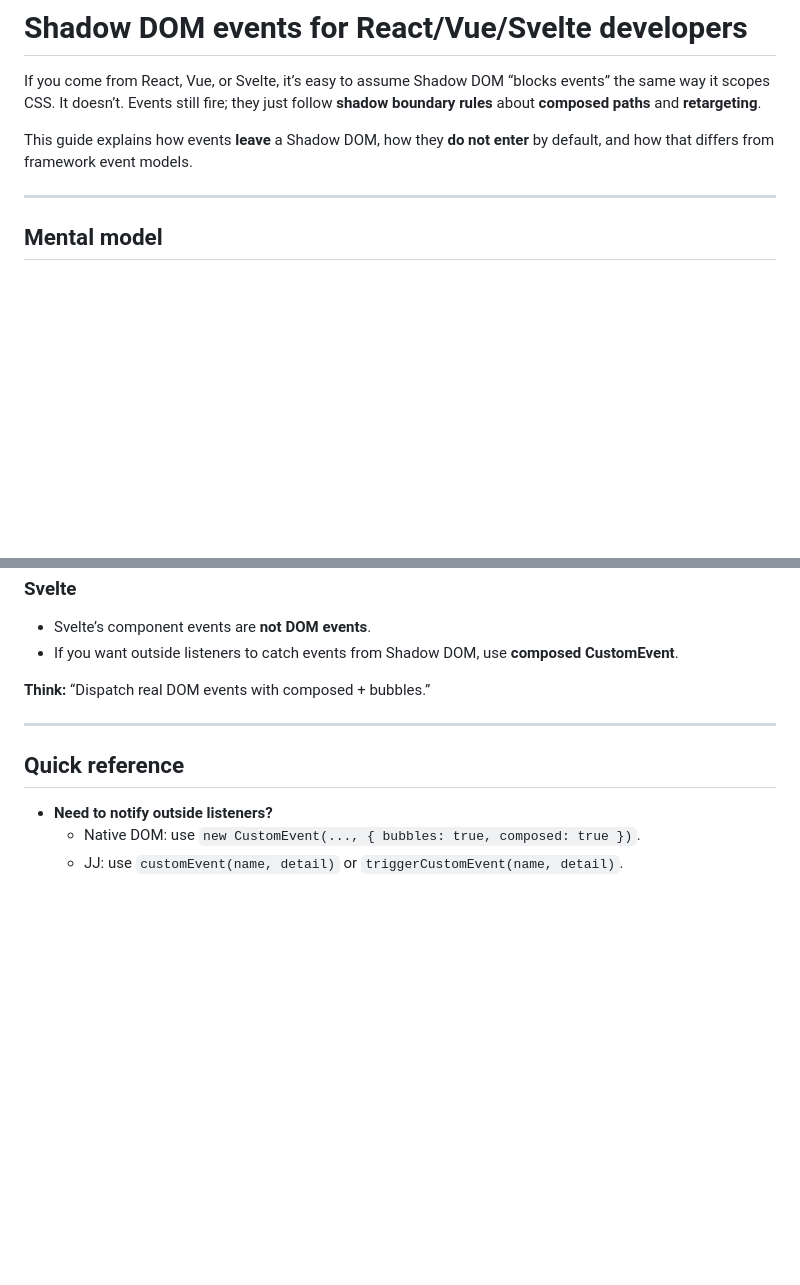
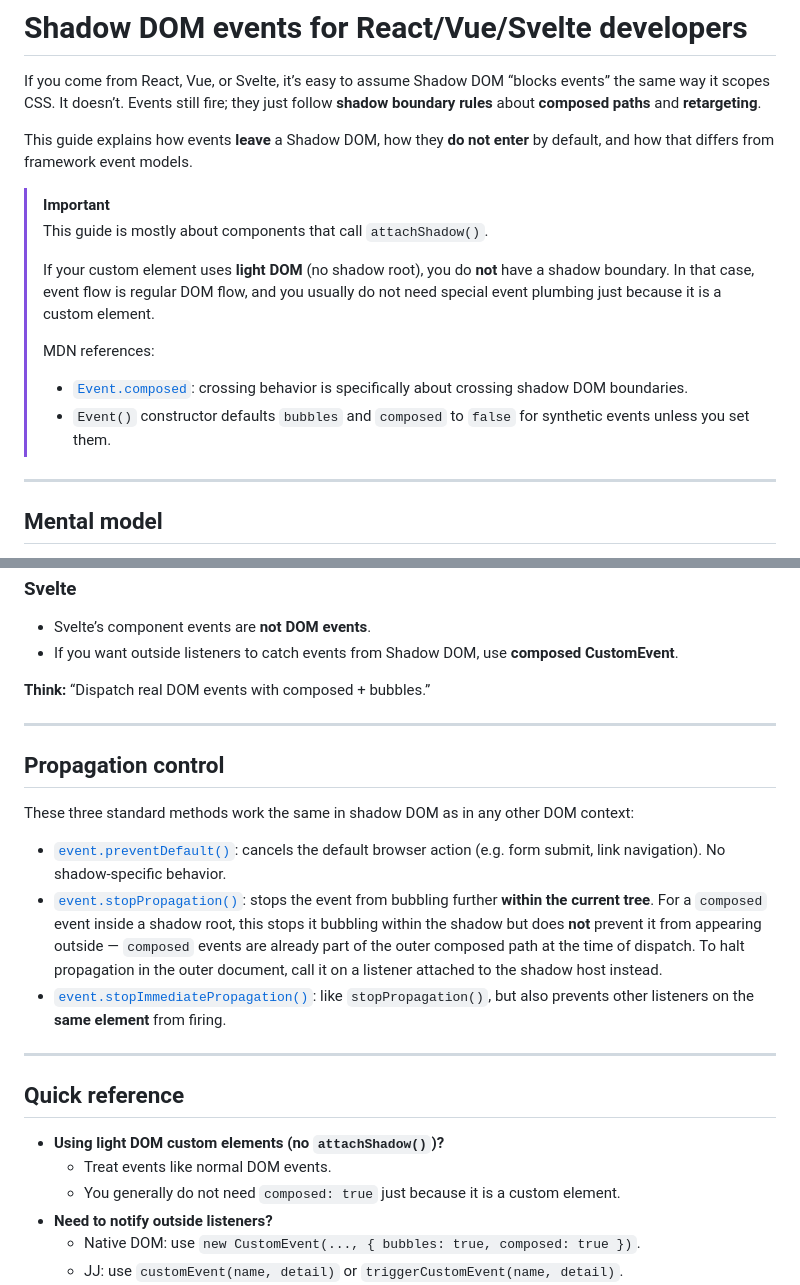
Before and after one commit to alexewerlof/jj, a Markdown page: guides/events.md, 2 parts joined by grey strips. GitHub-like rendering; blank space fills up the shorter version.

Commit message:
doc: improve event documentation

```diff
--- a/guides/events.md
+++ b/guides/events.md
@@ -3,6 +3,16 @@
 If you come from React, Vue, or Svelte, it’s easy to assume Shadow DOM “blocks events” the same way it scopes CSS. It doesn’t. Events still fire; they just follow **shadow boundary rules** about **composed paths** and **retargeting**.
 
 This guide explains how events **leave** a Shadow DOM, how they **do not enter** by default, and how that differs from framework event models.
+
+> [!IMPORTANT]
+> This guide is mostly about components that call `attachShadow()`.
+>
+> If your custom element uses **light DOM** (no shadow root), you do **not** have a shadow boundary. In that case, event flow is regular DOM flow, and you usually do not need special event plumbing just because it is a custom element.
+>
+> MDN references:
+>
+> - [`Event.composed`](https://developer.mozilla.org/en-US/docs/Web/API/Event/composed): crossing behavior is specifically about crossing shadow DOM boundaries.
+> - `Event()` constructor defaults `bubbles` and `composed` to `false` for synthetic events unless you set them.
 
 ---
 
@@ -192,8 +202,21 @@ document.addEventListener('panel:highlight-all', () => {
 
 ---
 
+## Propagation control
+
+These three standard methods work the same in shadow DOM as in any other DOM context:
+
+- [`event.preventDefault()`](https://developer.mozilla.org/en-US/docs/Web/API/Event/preventDefault): cancels the default browser action (e.g. form submit, link navigation). No shadow-specific behavior.
+- [`event.stopPropagation()`](https://developer.mozilla.org/en-US/docs/Web/API/Event/stopPropagation): stops the event from bubbling further **within the current tree**. For a `composed` event inside a shadow root, this stops it bubbling within the shadow but does **not** prevent it from appearing outside — `composed` events are already part of the outer composed path at the time of dispatch. To halt propagation in the outer document, call it on a listener attached to the shadow host instead.
+- [`event.stopImmediatePropagation()`](https://developer.mozilla.org/en-US/docs/Web/API/Event/stopImmediatePropagation): like `stopPropagation()`, but also prevents other listeners on the **same element** from firing.
+
+---
+
 ## Quick reference
 
+- **Using light DOM custom elements (no `attachShadow()`)?**
+    - Treat events like normal DOM events.
+    - You generally do not need `composed: true` just because it is a custom element.
 - **Need to notify outside listeners?**
     - Native DOM: use `new CustomEvent(..., { bubbles: true, composed: true })`.
     - JJ: use `customEvent(name, detail)` or `triggerCustomEvent(name, detail)`.
```
Also changed, not shown: other parts of guides/events.md (+9 -0 lines).
